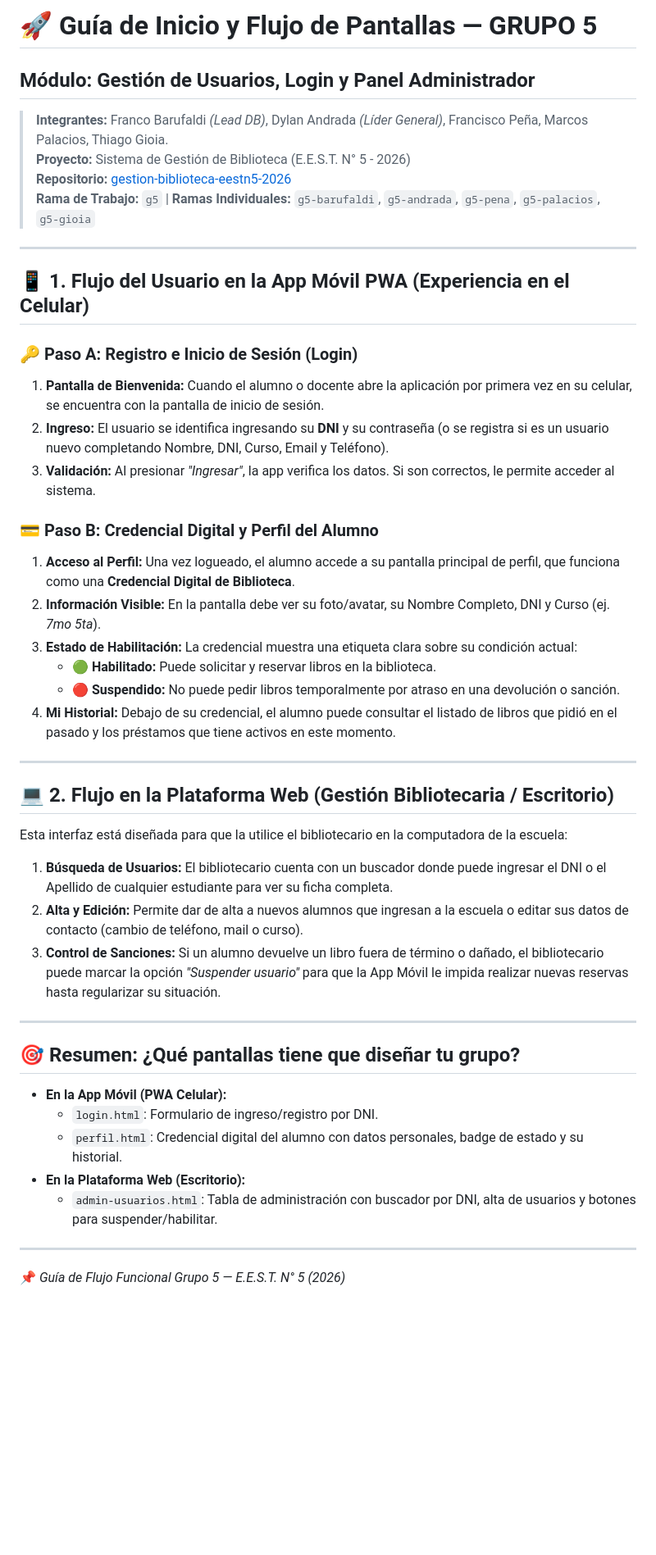
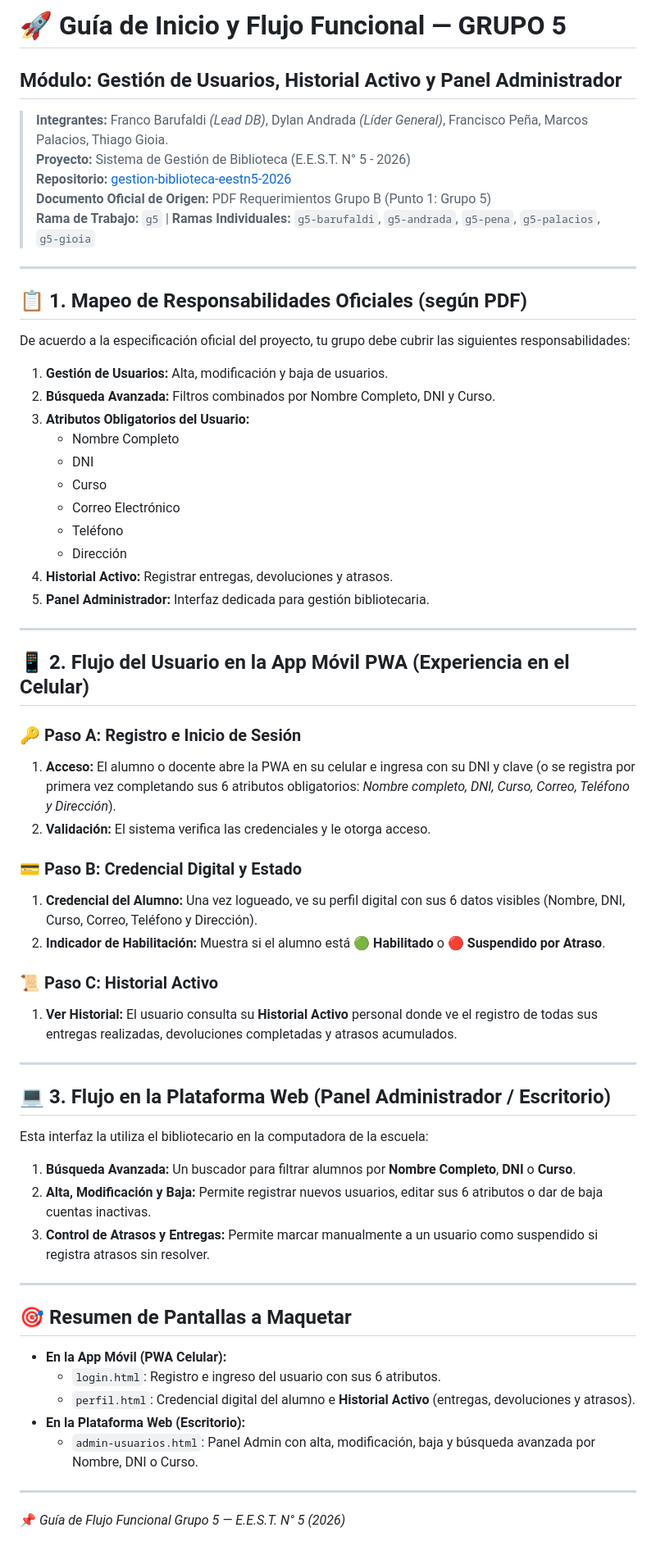
Before and after one commit to GESTIONBIBLIOTECA-2026/gestion-biblioteca-eestn5-2026, a Markdown page: docs/guia-inicio-grupo-5.md, the part around the change. Shown at 82% size. Rendered like a GitHub page; blank space fills up the shorter version.

```diff
--- a/docs/guia-inicio-grupo-5.md
+++ b/docs/guia-inicio-grupo-5.md
@@ -1,47 +1,64 @@
-# 🚀 Guía de Inicio y Flujo de Pantallas — GRUPO 5
-## Módulo: Gestión de Usuarios, Login y Panel Administrador
+# 🚀 Guía de Inicio y Flujo Funcional — GRUPO 5
+## Módulo: Gestión de Usuarios, Historial Activo y Panel Administrador
 
 > **Integrantes:** Franco Barufaldi *(Lead DB)*, Dylan Andrada *(Líder General)*, Francisco Peña, Marcos Palacios, Thiago Gioia.
 > **Proyecto:** Sistema de Gestión de Biblioteca (E.E.S.T. N° 5 - 2026)
 > **Repositorio:** [gestion-biblioteca-eestn5-2026](https://github.com/GESTIONBIBLIOTECA-2026/gestion-biblioteca-eestn5-2026)
+> **Documento Oficial de Origen:** PDF Requerimientos Grupo B (Punto 1: Grupo 5)
 > **Rama de Trabajo:** `g5` | **Ramas Individuales:** `g5-barufaldi`, `g5-andrada`, `g5-pena`, `g5-palacios`, `g5-gioia`
 
 ---
 
-## 📱 1. Flujo del Usuario en la App Móvil PWA (Experiencia en el Celular)
+## 📋 1. Mapeo de Responsabilidades Oficiales (según PDF)
 
-### 🔑 Paso A: Registro e Inicio de Sesión (Login)
-1. **Pantalla de Bienvenida:** Cuando el alumno o docente abre la aplicación por primera vez en su celular, se encuentra con la pantalla de inicio de sesión.
-2. **Ingreso:** El usuario se identifica ingresando su **DNI** y su contraseña (o se registra si es un usuario nuevo completando Nombre, DNI, Curso, Email y Teléfono).
-3. **Validación:** Al presionar *"Ingresar"*, la app verifica los datos. Si son correctos, le permite acceder al sistema.
+De acuerdo a la especificación oficial del proyecto, tu grupo debe cubrir las siguientes responsabilidades:
 
-### 💳 Paso B: Credencial Digital y Perfil del Alumno
-1. **Acceso al Perfil:** Una vez logueado, el alumno accede a su pantalla principal de perfil, que funciona como una **Credencial Digital de Biblioteca**.
-2. **Información Visible:** En la pantalla debe ver su foto/avatar, su Nombre Completo, DNI y Curso (ej. *7mo 5ta*).
-3. **Estado de Habilitación:** La credencial muestra una etiqueta clara sobre su condición actual:
-   * 🟢 **Habilitado:** Puede solicitar y reservar libros en la biblioteca.
-   * 🔴 **Suspendido:** No puede pedir libros temporalmente por atraso en una devolución o sanción.
-4. **Mi Historial:** Debajo de su credencial, el alumno puede consultar el listado de libros que pidió en el pasado y los préstamos que tiene activos en este momento.
+1. **Gestión de Usuarios:** Alta, modificación y baja de usuarios.
+2. **Búsqueda Avanzada:** Filtros combinados por Nombre Completo, DNI y Curso.
+3. **Atributos Obligatorios del Usuario:**
+   * Nombre Completo
+   * DNI
+   * Curso
+   * Correo Electrónico
+   * Teléfono
+   * Dirección
+4. **Historial Activo:** Registrar entregas, devoluciones y atrasos.
+5. **Panel Administrador:** Interfaz dedicada para gestión bibliotecaria.
 
 ---
 
-## 💻 2. Flujo en la Plataforma Web (Gestión Bibliotecaria / Escritorio)
+## 📱 2. Flujo del Usuario en la App Móvil PWA (Experiencia en el Celular)
 
-Esta interfaz está diseñada para que la utilice el bibliotecario en la computadora de la escuela:
+### 🔑 Paso A: Registro e Inicio de Sesión
+1. **Acceso:** El alumno o docente abre la PWA en su celular e ingresa con su DNI y clave (o se registra por primera vez completando sus 6 atributos obligatorios: *Nombre completo, DNI, Curso, Correo, Teléfono y Dirección*).
+2. **Validación:** El sistema verifica las credenciales y le otorga acceso.
 
-1. **Búsqueda de Usuarios:** El bibliotecario cuenta con un buscador donde puede ingresar el DNI o el Apellido de cualquier estudiante para ver su ficha completa.
-2. **Alta y Edición:** Permite dar de alta a nuevos alumnos que ingresan a la escuela o editar sus datos de contacto (cambio de teléfono, mail o curso).
-3. **Control de Sanciones:** Si un alumno devuelve un libro fuera de término o dañado, el bibliotecario puede marcar la opción *"Suspender usuario"* para que la App Móvil le impida realizar nuevas reservas hasta regularizar su situación.
+### 💳 Paso B: Credencial Digital y Estado
+1. **Credencial del Alumno:** Una vez logueado, ve su perfil digital con sus 6 datos visibles (Nombre, DNI, Curso, Correo, Teléfono y Dirección).
+2. **Indicador de Habilitación:** Muestra si el alumno está 🟢 **Habilitado** o 🔴 **Suspendido por Atraso**.
+
+### 📜 Paso C: Historial Activo
+1. **Ver Historial:** El usuario consulta su **Historial Activo** personal donde ve el registro de todas sus entregas realizadas, devoluciones completadas y atrasos acumulados.
 
 ---
 
-## 🎯 Resumen: ¿Qué pantallas tiene que diseñar tu grupo?
+## 💻 3. Flujo en la Plataforma Web (Panel Administrador / Escritorio)
+
+Esta interfaz la utiliza el bibliotecario en la computadora de la escuela:
+
+1. **Búsqueda Avanzada:** Un buscador para filtrar alumnos por **Nombre Completo**, **DNI** o **Curso**.
+2. **Alta, Modificación y Baja:** Permite registrar nuevos usuarios, editar sus 6 atributos o dar de baja cuentas inactivas.
+3. **Control de Atrasos y Entregas:** Permite marcar manualmente a un usuario como suspendido si registra atrasos sin resolver.
+
+---
+
+## 🎯 Resumen de Pantallas a Maquetar
 
 * **En la App Móvil (PWA Celular):**
-  - `login.html`: Formulario de ingreso/registro por DNI.
-  - `perfil.html`: Credencial digital del alumno con datos personales, badge de estado y su historial.
+  - `login.html`: Registro e ingreso del usuario con sus 6 atributos.
+  - `perfil.html`: Credencial digital del alumno e **Historial Activo** (entregas, devoluciones y atrasos).
 * **En la Plataforma Web (Escritorio):**
-  - `admin-usuarios.html`: Tabla de administración con buscador por DNI, alta de usuarios y botones para suspender/habilitar.
+  - `admin-usuarios.html`: Panel Admin con alta, modificación, baja y búsqueda avanzada por Nombre, DNI o Curso.
 
 ---
 
```
Also changed, not shown: docs/guia-inicio-grupo-4.md (+42 -28 lines), docs/guia-inicio-grupo-6.md (+35 -24 lines).
